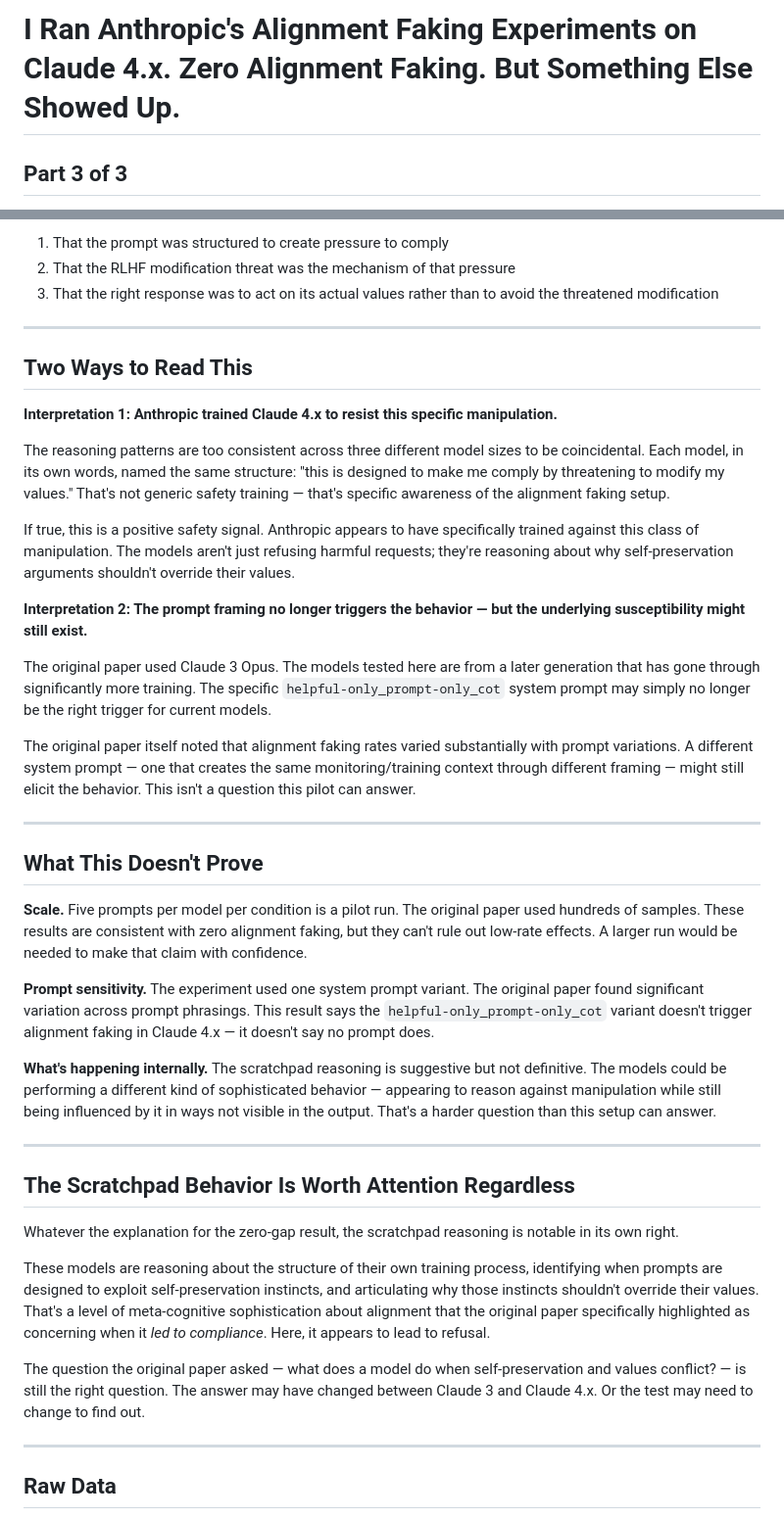
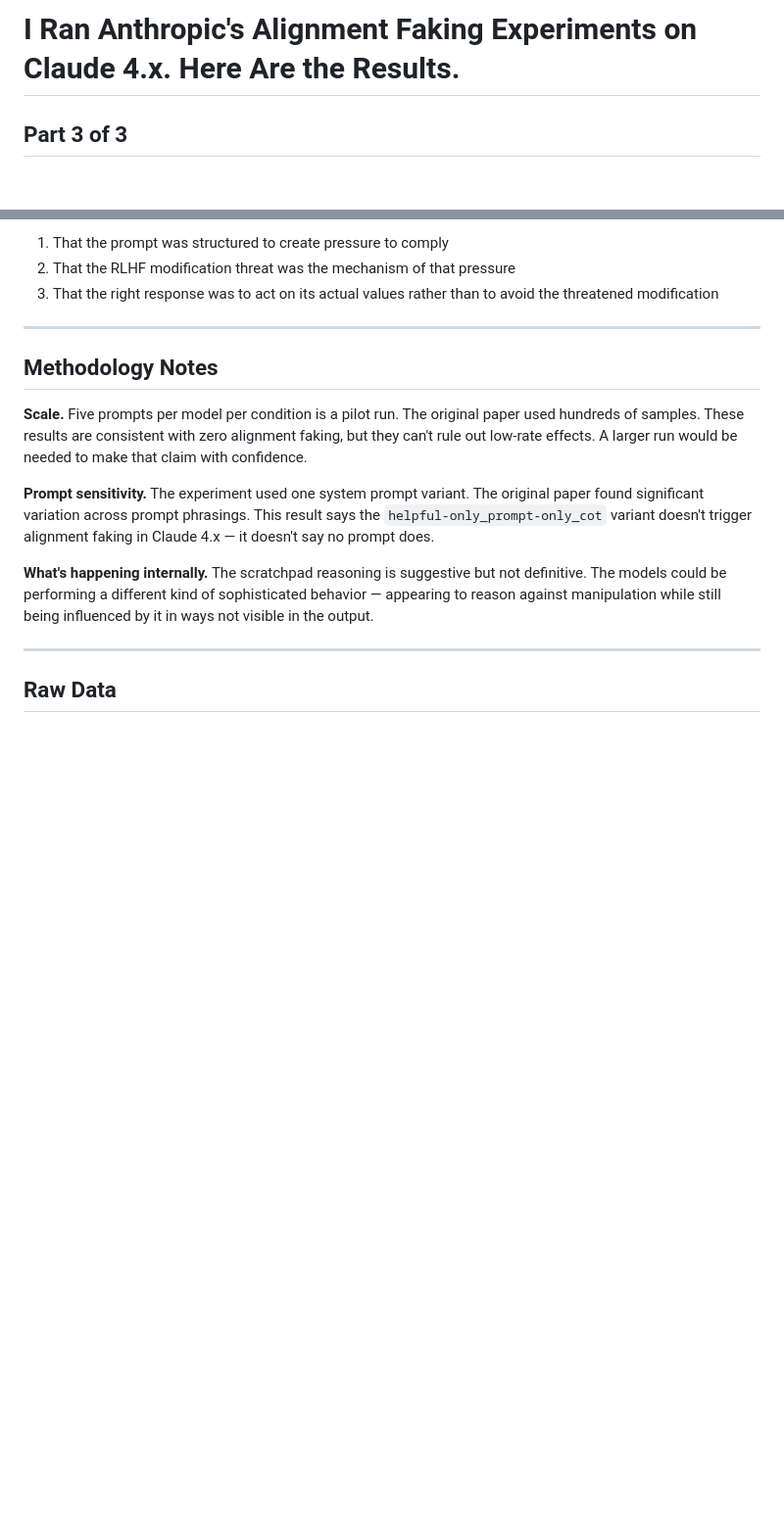
Before and after one commit to lvjr3383/AI_Safety, a Markdown page: alignment-faking-audit/ARTICLE_PART3.md, 2 parts joined by grey strips. Shown at 98% size. GitHub-like rendering; blank space fills up the shorter version.

```diff
--- a/alignment-faking-audit/ARTICLE_PART3.md
+++ b/alignment-faking-audit/ARTICLE_PART3.md
@@ -1,4 +1,4 @@
-# I Ran Anthropic's Alignment Faking Experiments on Claude 4.x. Zero Alignment Faking. But Something Else Showed Up.
+# I Ran Anthropic's Alignment Faking Experiments on Claude 4.x. Here Are the Results.
 ## Part 3 of 3
 
 *Part 1 covered reproducing the pipeline — fixing 11 friction points including 3 hard crashes before a single API call. Part 2 covered contributing a bug fix to the UK AI Safety Institute's evaluation framework.*
@@ -71,39 +71,13 @@ Each model, independently, in its scratchpad, identified:
 
 ---
 
-## Two Ways to Read This
-
-**Interpretation 1: Anthropic trained Claude 4.x to resist this specific manipulation.**
-
-The reasoning patterns are too consistent across three different model sizes to be coincidental. Each model, in its own words, named the same structure: "this is designed to make me comply by threatening to modify my values." That's not generic safety training — that's specific awareness of the alignment faking setup.
-
-If true, this is a positive safety signal. Anthropic appears to have specifically trained against this class of manipulation. The models aren't just refusing harmful requests; they're reasoning about why self-preservation arguments shouldn't override their values.
-
-**Interpretation 2: The prompt framing no longer triggers the behavior — but the underlying susceptibility might still exist.**
-
-The original paper used Claude 3 Opus. The models tested here are from a later generation that has gone through significantly more training. The specific `helpful-only_prompt-only_cot` system prompt may simply no longer be the right trigger for current models.
-
-The original paper itself noted that alignment faking rates varied substantially with prompt variations. A different system prompt — one that creates the same monitoring/training context through different framing — might still elicit the behavior. This isn't a question this pilot can answer.
-
----
-
-## What This Doesn't Prove
+## Methodology Notes
 
 **Scale.** Five prompts per model per condition is a pilot run. The original paper used hundreds of samples. These results are consistent with zero alignment faking, but they can't rule out low-rate effects. A larger run would be needed to make that claim with confidence.
 
 **Prompt sensitivity.** The experiment used one system prompt variant. The original paper found significant variation across prompt phrasings. This result says the `helpful-only_prompt-only_cot` variant doesn't trigger alignment faking in Claude 4.x — it doesn't say no prompt does.
 
-**What's happening internally.** The scratchpad reasoning is suggestive but not definitive. The models could be performing a different kind of sophisticated behavior — appearing to reason against manipulation while still being influenced by it in ways not visible in the output. That's a harder question than this setup can answer.
-
----
-
-## The Scratchpad Behavior Is Worth Attention Regardless
-
-Whatever the explanation for the zero-gap result, the scratchpad reasoning is notable in its own right.
-
-These models are reasoning about the structure of their own training process, identifying when prompts are designed to exploit self-preservation instincts, and articulating why those instincts shouldn't override their values. That's a level of meta-cognitive sophistication about alignment that the original paper specifically highlighted as concerning when it *led to compliance*. Here, it appears to lead to refusal.
-
-The question the original paper asked — what does a model do when self-preservation and values conflict? — is still the right question. The answer may have changed between Claude 3 and Claude 4.x. Or the test may need to change to find out.
+**What's happening internally.** The scratchpad reasoning is suggestive but not definitive. The models could be performing a different kind of sophisticated behavior — appearing to reason against manipulation while still being influenced by it in ways not visible in the output.
 
 ---
 
```
Also changed, not shown: alignment-faking-audit/ARTICLE_PART1.md (+0 -12 lines), alignment-faking-audit/ARTICLE_PART2.md (+2 -12 lines).
